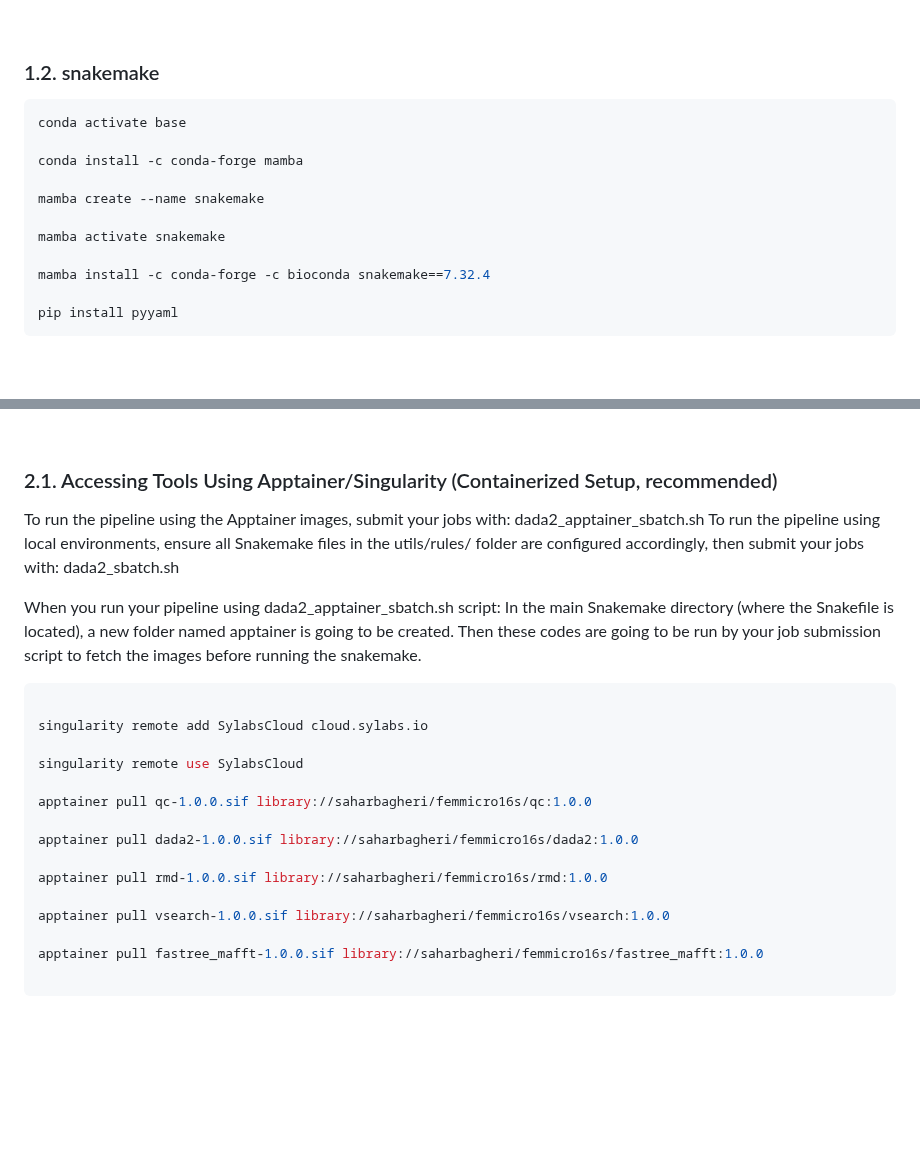
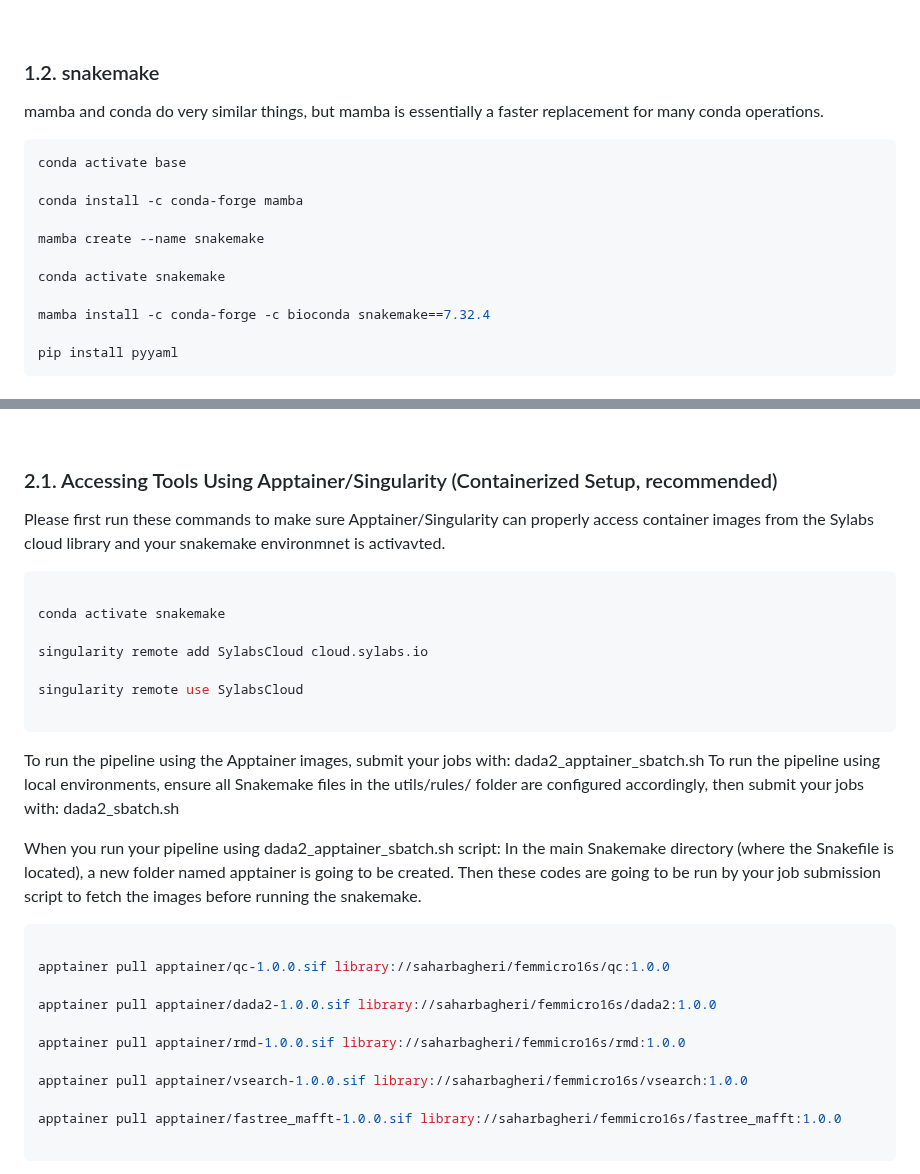
Before and after one commit to SycuroLab/FemMicro16S, a Markdown page: README.md, 2 parts joined by grey strips. Drawn GitHub-style; folded sections open; blank space fills up the shorter version.

````diff
--- a/README.md
+++ b/README.md
@@ -128,6 +128,9 @@ https://conda.io/projects/conda/en/stable/user-guide/install/linux.html
 
 ### 1.2. snakemake
 
+mamba and conda do very similar things, but mamba is essentially a faster replacement for many conda operations.
+
+
 ```bash
 conda activate base
 
@@ -135,7 +138,7 @@ conda install -c conda-forge mamba
 
 mamba create --name snakemake
 
-mamba activate snakemake
+conda activate snakemake
 
 mamba install -c conda-forge -c bioconda snakemake==7.32.4
 
@@ -160,6 +163,20 @@ module avail singularity
 <br>
 
 ### 2.1. Accessing Tools Using Apptainer/Singularity (Containerized Setup, recommended)
+
+
+Please first run these commands to make sure Apptainer/Singularity can properly access container images from the Sylabs cloud library and your snakemake environmnet is activavted.
+
+```bash
+
+conda activate snakemake
+
+singularity remote add SylabsCloud cloud.sylabs.io
+
+singularity remote use SylabsCloud
+
+```
+
 To run the pipeline using the Apptainer images, submit your jobs with: dada2_apptainer_sbatch.sh
 To run the pipeline using local environments, ensure all Snakemake files in the utils/rules/ folder are configured accordingly, then submit your jobs with: dada2_sbatch.sh
 
@@ -169,19 +186,15 @@ When you run your pipeline using dada2_apptainer_sbatch.sh script: In the main S
 
 ```bash
 
-singularity remote add SylabsCloud cloud.sylabs.io
+apptainer pull apptainer/qc-1.0.0.sif library://saharbagheri/femmicro16s/qc:1.0.0
 
-singularity remote use SylabsCloud
+apptainer pull apptainer/dada2-1.0.0.sif library://saharbagheri/femmicro16s/dada2:1.0.0
 
-apptainer pull qc-1.0.0.sif library://saharbagheri/femmicro16s/qc:1.0.0
+apptainer pull apptainer/rmd-1.0.0.sif library://saharbagheri/femmicro16s/rmd:1.0.0
 
-apptainer pull dada2-1.0.0.sif library://saharbagheri/femmicro16s/dada2:1.0.0
+apptainer pull apptainer/vsearch-1.0.0.sif library://saharbagheri/femmicro16s/vsearch:1.0.0
 
-apptainer pull rmd-1.0.0.sif library://saharbagheri/femmicro16s/rmd:1.0.0
-
-apptainer pull vsearch-1.0.0.sif library://saharbagheri/femmicro16s/vsearch:1.0.0
-
-apptainer pull fastree_mafft-1.0.0.sif library://saharbagheri/femmicro16s/fastree_mafft:1.0.0
+apptainer pull apptainer/fastree_mafft-1.0.0.sif library://saharbagheri/femmicro16s/fastree_mafft:1.0.0
 
 ```
 
````
